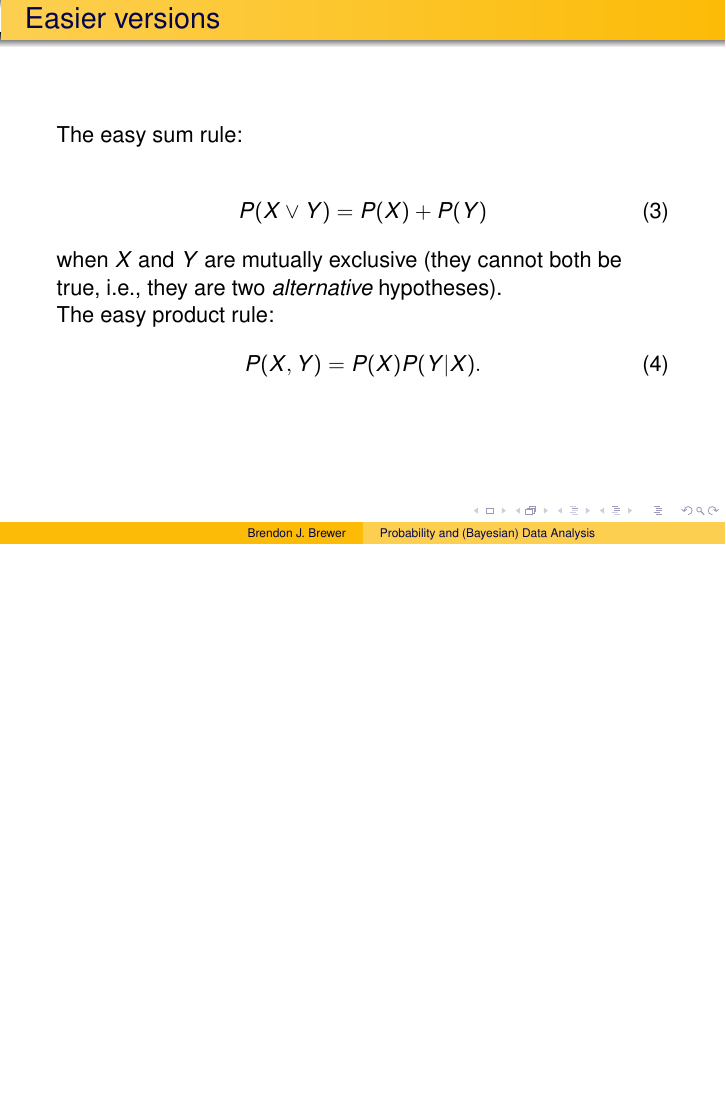
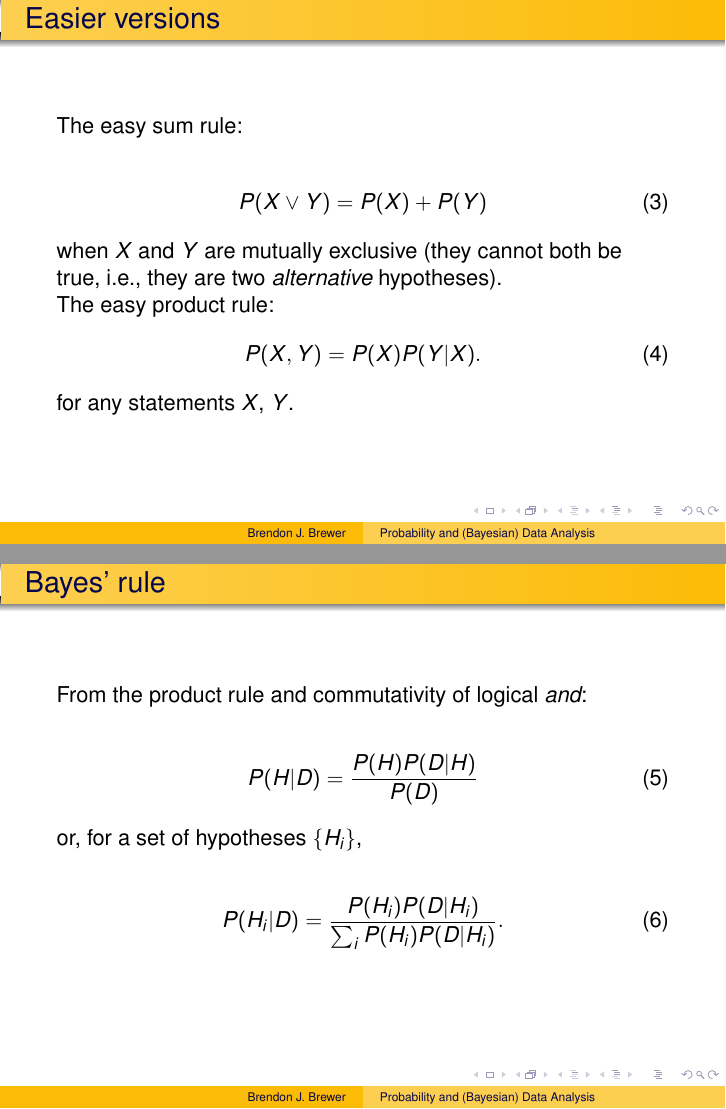
Before and after one commit to eggplantbren/Madrid, LaTeX slides (slides/ms.tex): page 4 of 4 before the commit and pages 4 and 5 of 6 after it, the two joined at a grey line, the shorter picture padded with empty space. Compiled offline with pdfLaTeX.

Commit message:
Bayes' rule

```diff
--- a/slides/ms.tex
+++ b/slides/ms.tex
@@ -74,8 +74,39 @@ The easy product rule:
 \begin{align}
 P(X, Y) = P(X)P(Y | X).
 \end{align}
+for any statements $X$, $Y$.
 
 \end{frame}
 
 
+% New slide
+\begin{frame}
+\frametitle{Bayes' rule}
+
+From the product rule and commutativity of logical {\em and}:
+
+\begin{align}
+P(H|D) &= \frac{P(H)P(D|H)}{P(D)}
+\end{align}
+
+or, for a set of hypotheses $\{H_i\}$,
+
+\begin{align}
+P(H_i|D) &= \frac{P(H_i)P(D|H_i)}{\sum_i P(H_i)P(D|H_i)}.
+\end{align}
+
+
+\end{frame}
+
+
+% New slide
+\begin{frame}
+\frametitle{Basic Bayesian exercises}
+
+Do exercise set 1 (to be written).
+
+\end{frame}
+
+
+
 \end{document}
```
